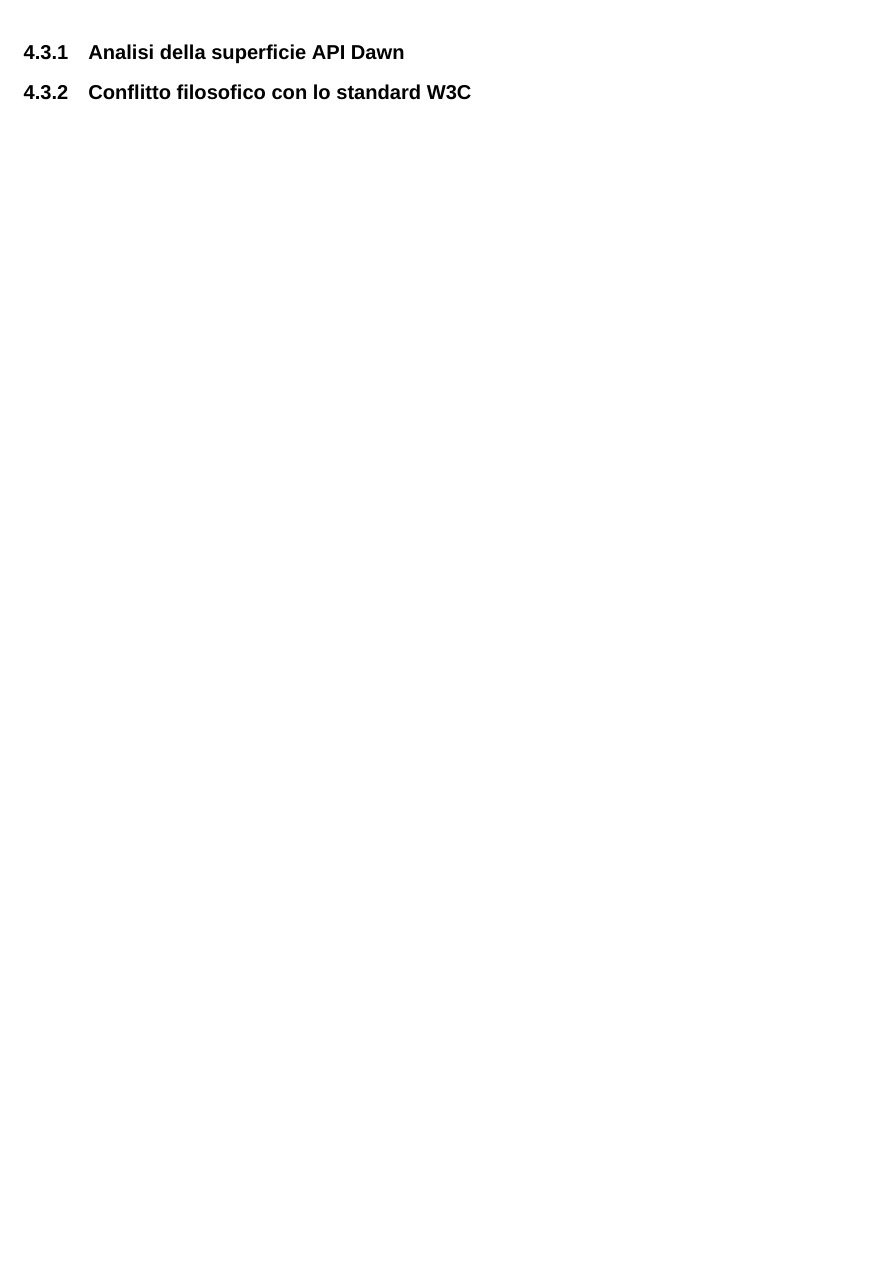
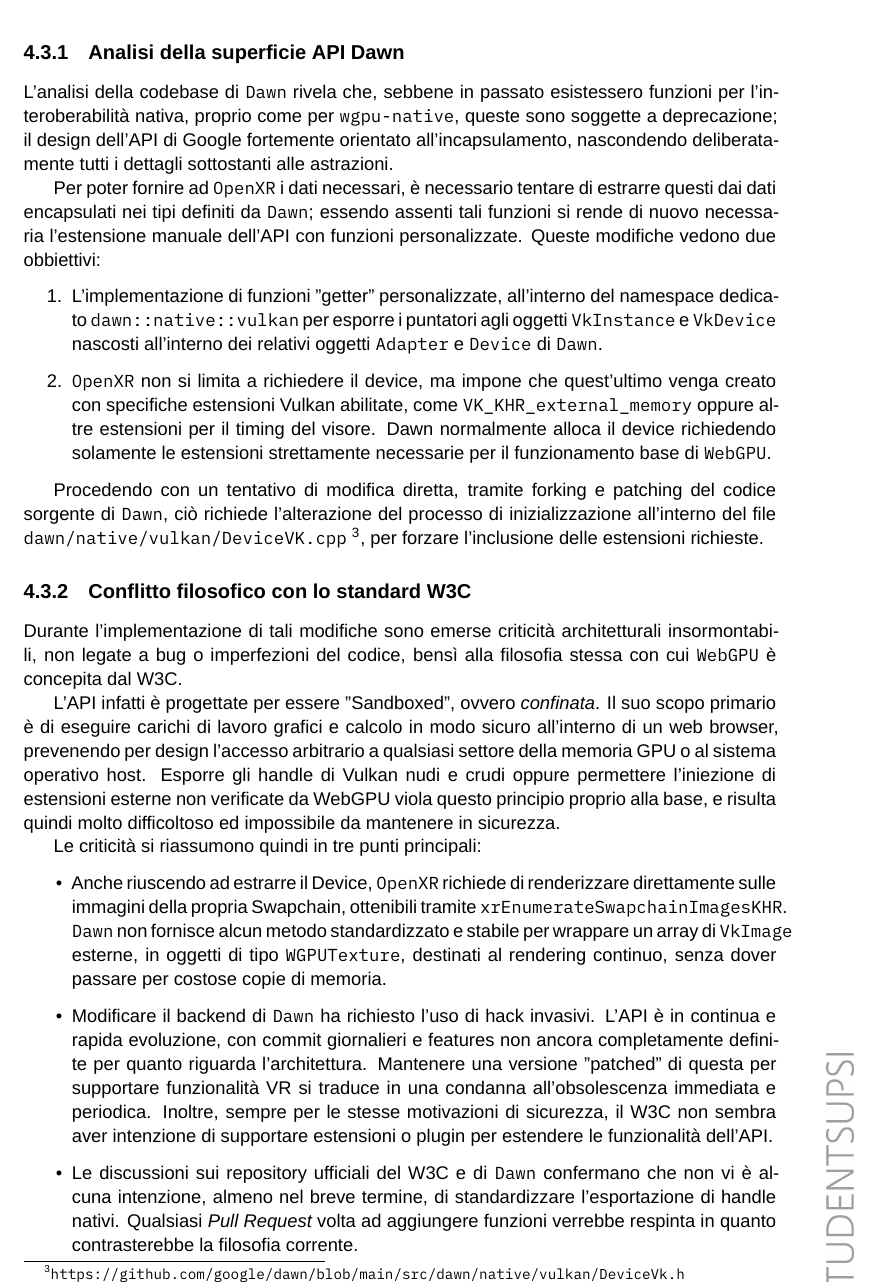
Before and after one commit to lucamazzza/wgpu_vr, a LaTeX document (docs/docs.tex): part of page 31 of 39 before the commit and part of page 31 of 41 after it, cut so that both start at the same text, the shorter picture padded with empty space. Compiled offline with XeLaTeX; a missing font is replaced by an installed copy or a similar font.

Commit message:
docs: phylosophical conflict

```diff
--- a/docs/docs.tex
+++ b/docs/docs.tex
@@ -1001,7 +1001,57 @@
 
 \subsection{Analisi della superficie API Dawn}
 
+L'analisi della codebase di \texttt{Dawn} rivela che, sebbene in passato esistessero funzioni per l'interoberabilità
+nativa, proprio come per \texttt{wgpu-native}, queste sono soggette a deprecazione; il design dell'API di Google
+fortemente orientato all'incapsulamento, nascondendo deliberatamente tutti i dettagli sottostanti alle astrazioni.
+
+Per poter fornire ad \texttt{OpenXR} i dati necessari, è necessario tentare di estrarre questi dai dati encapsulati
+nei tipi definiti da \texttt{Dawn}; essendo assenti tali funzioni si rende di nuovo necessaria l'estensione manuale
+dell'API con funzioni personalizzate. Queste modifiche vedono due obbiettivi:
+
+\begin{enumerate}
+    \item L'implementazione di funzioni "getter" personalizzate, all'interno del \gls{namespace} dedicato
+        \texttt{dawn::native::vulkan} per esporre i puntatori agli oggetti \texttt{VkInstance} e \texttt{VkDevice}
+        nascosti all'interno dei relativi oggetti \texttt{Adapter} e \texttt{Device} di \texttt{Dawn}.
+    \item \texttt{OpenXR} non si limita a richiedere il device, ma impone che quest'ultimo venga creato con specifiche
+        estensioni \gls{Vulkan} abilitate, come \texttt{VK\_KHR\_external\_memory} oppure altre estensioni per il timing
+        del visore. Dawn normalmente alloca il device richiedendo solamente le estensioni strettamente necessarie per
+        il funzionamento base di \texttt{WebGPU}.
+\end{enumerate}
+
+Procedendo con un tentativo di modifica diretta, tramite forking e patching del codice sorgente di \texttt{Dawn}, ciò
+richiede l'alterazione del processo di inizializzazione all'interno del file \texttt{dawn/native/vulkan/DeviceVK.cpp}
+\footnote{\url{https://github.com/google/dawn/blob/main/src/dawn/native/vulkan/DeviceVk.h}},
+per forzare l'inclusione delle estensioni richieste.
+
 \subsection{Conflitto filosofico con lo standard W3C}
+
+Durante l'implementazione di tali modifiche sono emerse criticità architetturali insormontabili, non legate a bug o
+imperfezioni del codice, bensì alla filosofia stessa con cui \texttt{WebGPU} è concepita dal W3C.
+
+L'API infatti è progettate per essere "Sandboxed", ovvero \textit{confinata}. Il suo scopo primario è di eseguire
+carichi di lavoro grafici e calcolo in modo sicuro all'interno di un web browser, prevenendo per design l'accesso
+arbitrario a qualsiasi settore della memoria GPU o al sistema operativo host.
+Esporre gli handle di Vulkan nudi e crudi oppure permettere l'iniezione di estensioni esterne non verificate da WebGPU
+viola questo principio proprio alla base, e risulta quindi molto difficoltoso ed impossibile da mantenere in sicurezza.
+
+Le criticità si riassumono quindi in tre punti principali:
+
+\begin{itemize}
+    \item Anche riuscendo ad estrarre il Device, \texttt{OpenXR} richiede di renderizzare direttamente sulle immagini
+        della propria \gls{Swapchain}, ottenibili tramite \texttt{xrEnumerateSwapchainImagesKHR}.
+        \texttt{Dawn} non fornisce alcun metodo standardizzato e stabile per wrappare un array di \texttt{VkImage}
+        esterne, in oggetti di tipo \texttt{WGPUTexture}, destinati al rendering continuo, senza dover passare per
+        costose copie di memoria.
+    \item Modificare il backend di \texttt{Dawn} ha richiesto l'uso di hack invasivi. L'API è in continua e rapida
+        evoluzione, con commit giornalieri e features non ancora completamente definite per quanto riguarda
+        l'architettura. Mantenere una versione "patched" di questa per supportare funzionalità VR si traduce in una
+        condanna all'obsolescenza immediata e periodica. Inoltre, sempre per le stesse motivazioni di sicurezza, il W3C
+        non sembra aver intenzione di supportare estensioni o plugin per estendere le funzionalità dell'API.
+    \item Le discussioni sui repository ufficiali del W3C e di \texttt{Dawn} confermano che non vi è alcuna intenzione,
+        almeno nel breve termine, di standardizzare l'esportazione di handle nativi. Qualsiasi \textit{\gls{Pull Request}}
+        volta ad aggiungere funzioni verrebbe respinta in quanto contrasterebbe la filosofia corrente.
+\end{itemize}
 
 \subsection{Transizione verso un nuovo paradigma}
 
```
Also changed, not shown: docs/glossary.tex (+13 -0 lines), docs/docs.pdf.
